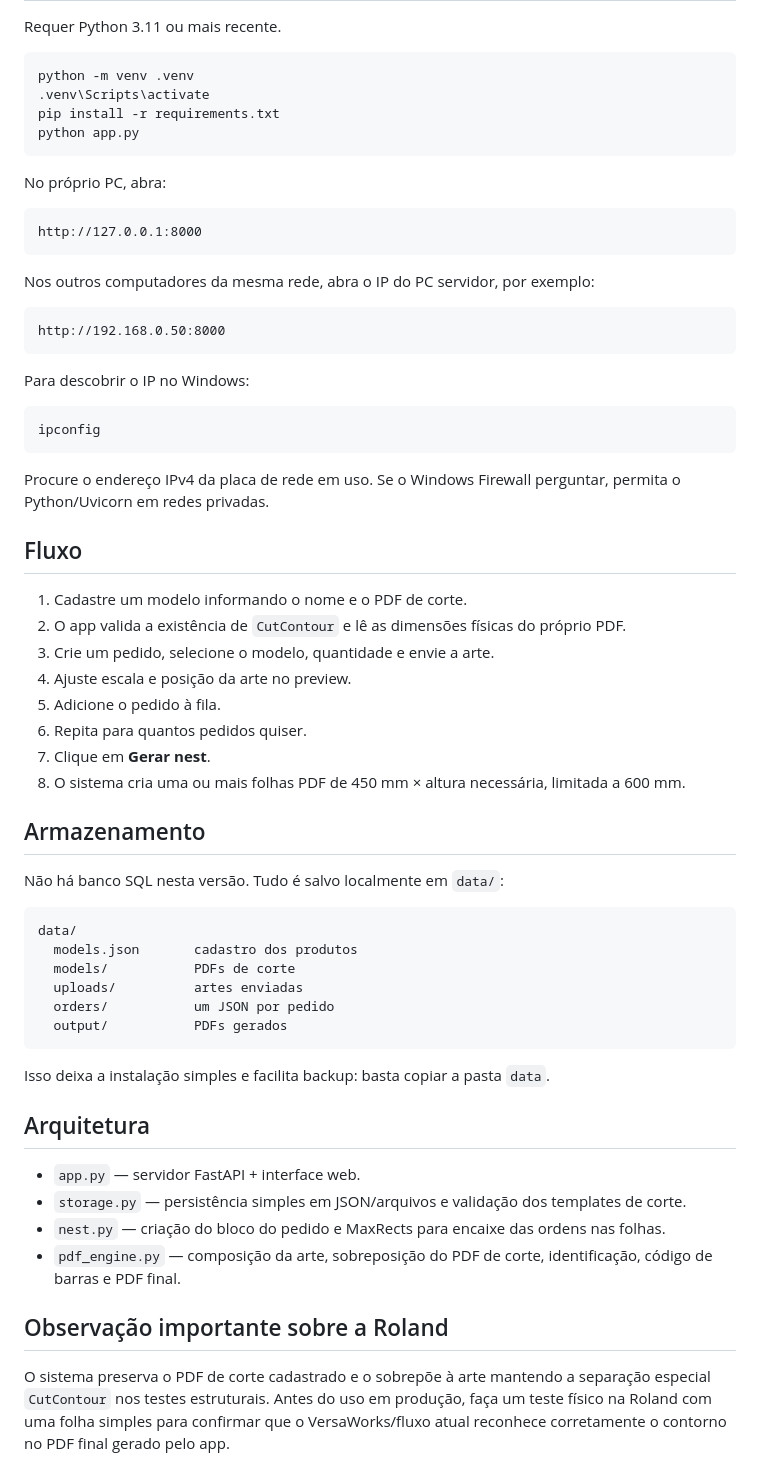
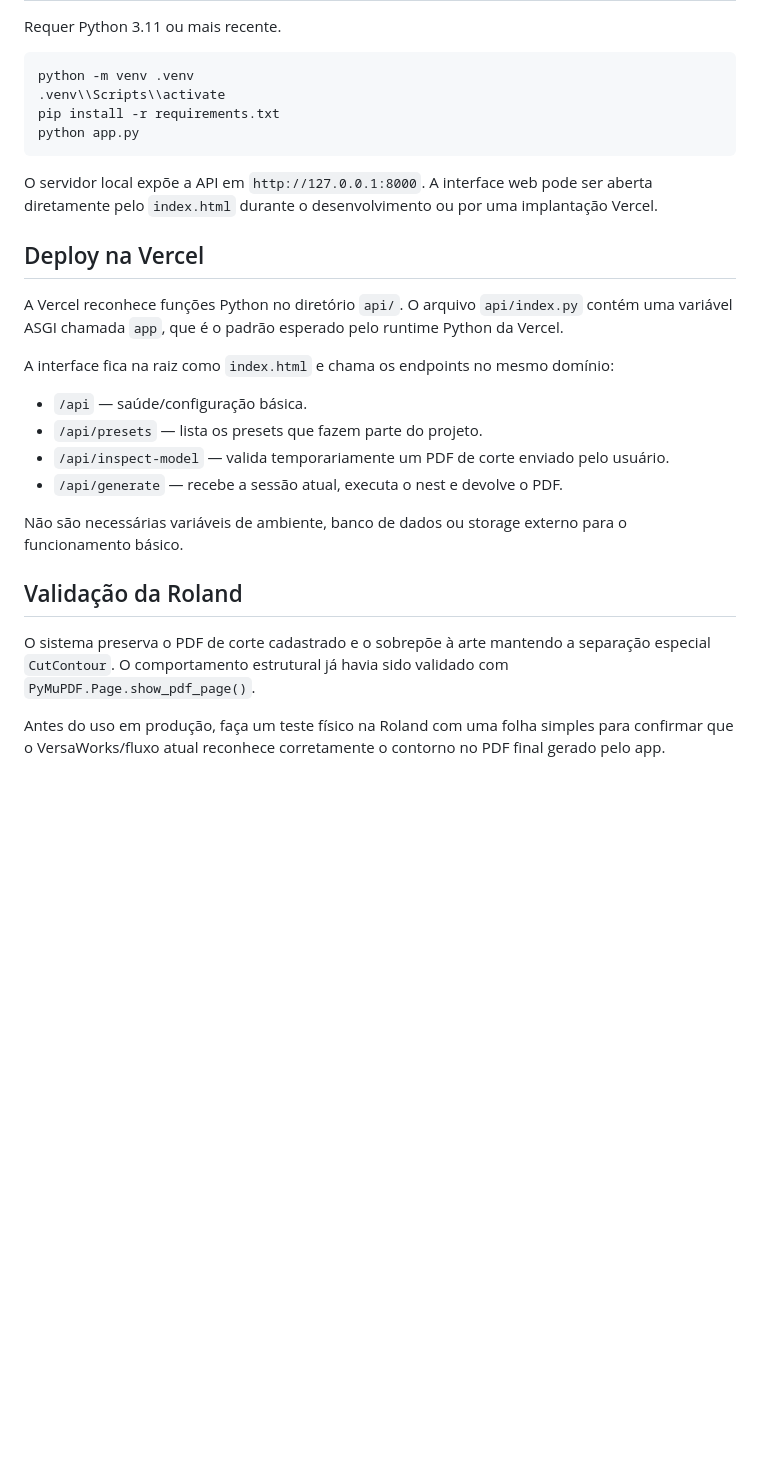
Before and after one commit to vinifreitassss/Geradordeimpressaonest, a Markdown page: README.md, the part around one of its changes. Drawn GitHub-style; blank space fills up the shorter version.

````diff
--- a/README.md
+++ b/README.md
@@ -36,64 +75,28 @@ Requer Python 3.11 ou mais recente.
 
 ```bash
 python -m venv .venv
-.venv\Scripts\activate
+.venv\\Scripts\\activate
 pip install -r requirements.txt
 python app.py
 ```
 
-No próprio PC, abra:
+O servidor local expõe a API em `http://127.0.0.1:8000`. A interface web pode ser aberta diretamente pelo `index.html` durante o desenvolvimento ou por uma implantação Vercel.
 
-```text
-http://127.0.0.1:8000
-```
+## Deploy na Vercel
 
-Nos outros computadores da mesma rede, abra o IP do PC servidor, por exemplo:
+A Vercel reconhece funções Python no diretório `api/`. O arquivo `api/index.py` contém uma variável ASGI chamada `app`, que é o padrão esperado pelo runtime Python da Vercel.
 
-```text
-http://192.168.0.50:8000
-```
+A interface fica na raiz como `index.html` e chama os endpoints no mesmo domínio:
 
-Para descobrir o IP no Windows:
+- `/api` — saúde/configuração básica.
+- `/api/presets` — lista os presets que fazem parte do projeto.
+- `/api/inspect-model` — valida temporariamente um PDF de corte enviado pelo usuário.
+- `/api/generate` — recebe a sessão atual, executa o nest e devolve o PDF.
 
-```bat
-ipconfig
-```
+Não são necessárias variáveis de ambiente, banco de dados ou storage externo para o funcionamento básico.
 
-Procure o endereço IPv4 da placa de rede em uso. Se o Windows Firewall perguntar, permita o Python/Uvicorn em redes privadas.
+## Validação da Roland
 
-## Fluxo
+O sistema preserva o PDF de corte cadastrado e o sobrepõe à arte mantendo a separação especial `CutContour`. O comportamento estrutural já havia sido validado com `PyMuPDF.Page.show_pdf_page()`.
 
-1. Cadastre um modelo informando o nome e o PDF de corte.
-2. O app valida a existência de `CutContour` e lê as dimensões físicas do próprio PDF.
-3. Crie um pedido, selecione o modelo, quantidade e envie a arte.
-4. Ajuste escala e posição da arte no preview.
-5. Adicione o pedido à fila.
-6. Repita para quantos pedidos quiser.
-7. Clique em **Gerar nest**.
-8. O sistema cria uma ou mais folhas PDF de 450 mm × altura necessária, limitada a 600 mm.
-
-## Armazenamento
-
-Não há banco SQL nesta versão. Tudo é salvo localmente em `data/`:
-
-```text
-data/
-  models.json       cadastro dos produtos
-  models/           PDFs de corte
-  uploads/          artes enviadas
-  orders/           um JSON por pedido
-  output/           PDFs gerados
-```
-
-Isso deixa a instalação simples e facilita backup: basta copiar a pasta `data`.
-
-## Arquitetura
-
-- `app.py` — servidor FastAPI + interface web.
-- `storage.py` — persistência simples em JSON/arquivos e validação dos templates de corte.
-- `nest.py` — criação do bloco do pedido e MaxRects para encaixe das ordens nas folhas.
-- `pdf_engine.py` — composição da arte, sobreposição do PDF de corte, identificação, código de barras e PDF final.
-
-## Observação importante sobre a Roland
-
-O sistema preserva o PDF de corte cadastrado e o sobrepõe à arte mantendo a separação especial `CutContour` nos testes estruturais. Antes do uso em produção, faça um teste físico na Roland com uma folha simples para confirmar que o VersaWorks/fluxo atual reconhece corretamente o contorno no PDF final gerado pelo app.
+Antes do uso em produção, faça um teste físico na Roland com uma folha simples para confirmar que o VersaWorks/fluxo atual reconhece corretamente o contorno no PDF final gerado pelo app.
````
Also changed, not shown: other parts of README.md (+52 -13 lines).
